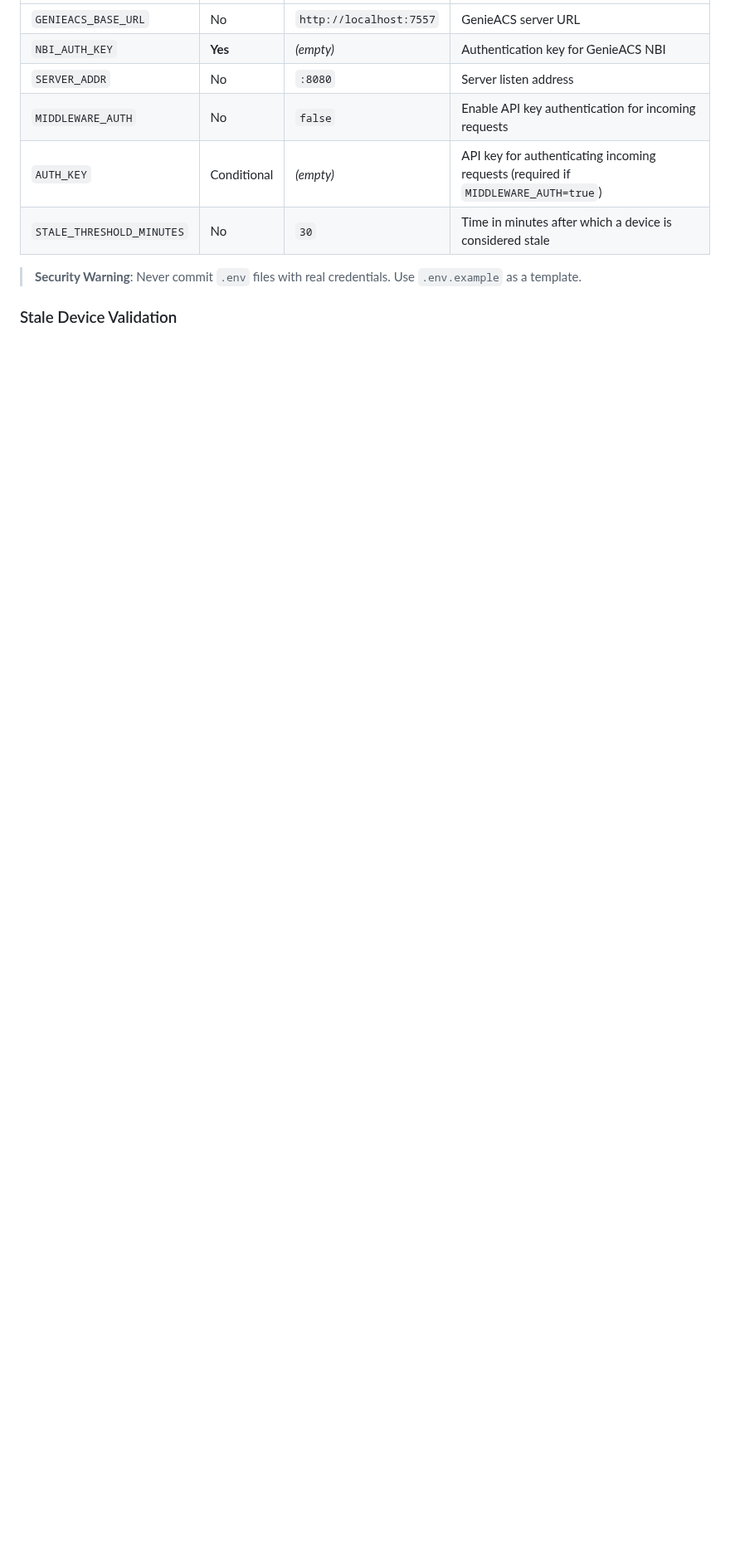
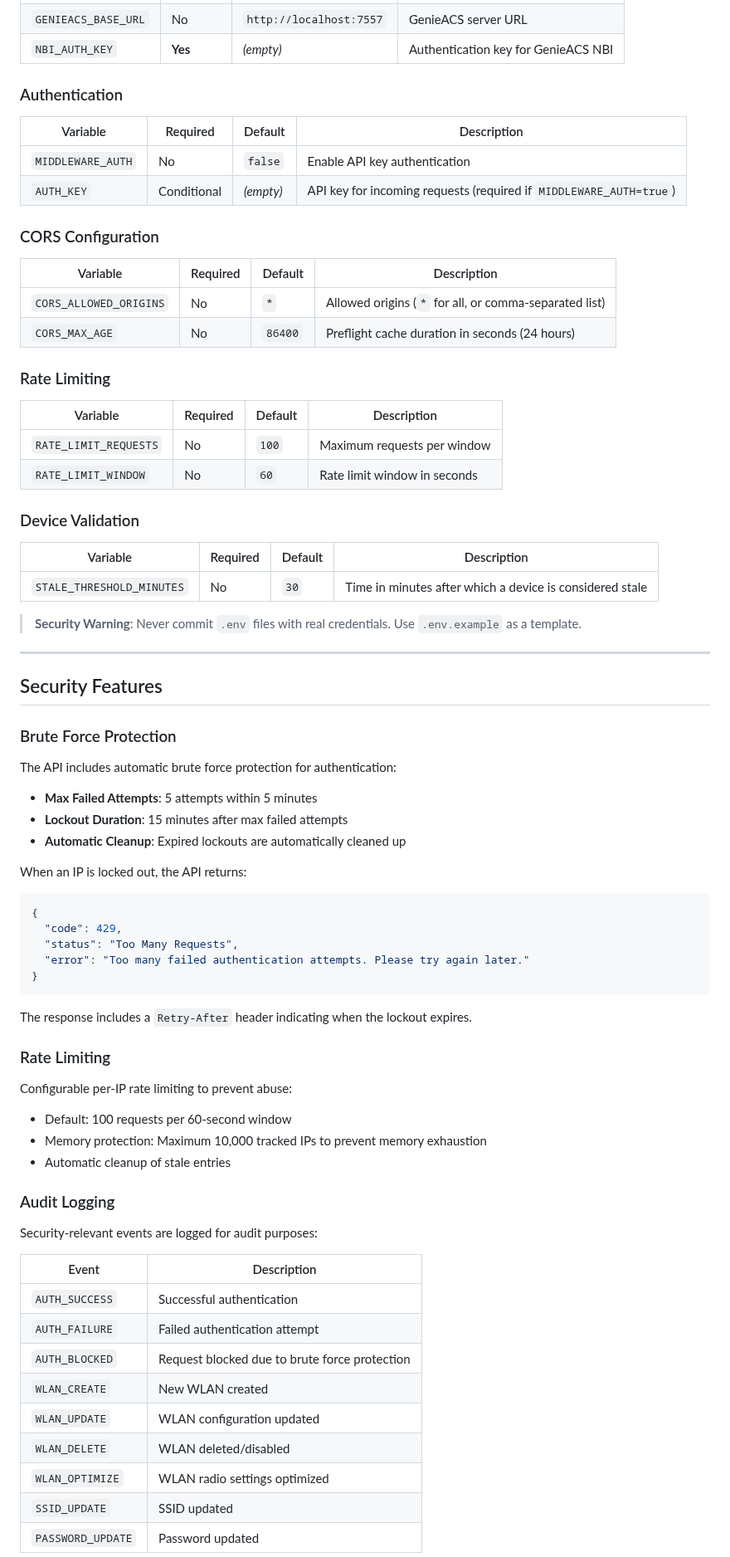
Before and after one commit to Cepat-Kilat-Teknologi/genieacs-relay, a Markdown page: README.md, the part around one of its changes. Shown at 83% size. Rendered like a GitHub page; blank space fills up the shorter version.

````diff
--- a/README.md
+++ b/README.md
@@ -70,10 +96,79 @@ This service provides endpoints for retrieving and updating device SSID, WiFi pa
 | `GENIEACS_BASE_URL` | No | `http://localhost:7557` | GenieACS server URL |
 | `NBI_AUTH_KEY` | **Yes** | *(empty)* | Authentication key for GenieACS NBI |
-| `SERVER_ADDR` | No | `:8080` | Server listen address |
-| `MIDDLEWARE_AUTH` | No | `false` | Enable API key authentication for incoming requests |
-| `AUTH_KEY` | Conditional | *(empty)* | API key for authenticating incoming requests (required if `MIDDLEWARE_AUTH=true`) |
+
+### Authentication
+
+| Variable | Required | Default | Description |
+|----------|----------|---------|-------------|
+| `MIDDLEWARE_AUTH` | No | `false` | Enable API key authentication |
+| `AUTH_KEY` | Conditional | *(empty)* | API key for incoming requests (required if `MIDDLEWARE_AUTH=true`) |
+
+### CORS Configuration
+
+| Variable | Required | Default | Description |
+|----------|----------|---------|-------------|
+| `CORS_ALLOWED_ORIGINS` | No | `*` | Allowed origins (`*` for all, or comma-separated list) |
+| `CORS_MAX_AGE` | No | `86400` | Preflight cache duration in seconds (24 hours) |
+
+### Rate Limiting
+
+| Variable | Required | Default | Description |
+|----------|----------|---------|-------------|
+| `RATE_LIMIT_REQUESTS` | No | `100` | Maximum requests per window |
+| `RATE_LIMIT_WINDOW` | No | `60` | Rate limit window in seconds |
+
+### Device Validation
+
+| Variable | Required | Default | Description |
+|----------|----------|---------|-------------|
 | `STALE_THRESHOLD_MINUTES` | No | `30` | Time in minutes after which a device is considered stale |
 
 > **Security Warning**: Never commit `.env` files with real credentials. Use `.env.example` as a template.
 
-### Stale Device Validation
+---
+
+## Security Features
+
+### Brute Force Protection
+
+The API includes automatic brute force protection for authentication:
+
+- **Max Failed Attempts**: 5 attempts within 5 minutes
+- **Lockout Duration**: 15 minutes after max failed attempts
+- **Automatic Cleanup**: Expired lockouts are automatically cleaned up
+
+When an IP is locked out, the API returns:
+```json
+{
+  "code": 429,
+  "status": "Too Many Requests",
+  "error": "Too many failed authentication attempts. Please try again later."
+}
+```
+
+The response includes a `Retry-After` header indicating when the lockout expires.
+
+### Rate Limiting
+
+Configurable per-IP rate limiting to prevent abuse:
+
+- Default: 100 requests per 60-second window
+- Memory protection: Maximum 10,000 tracked IPs to prevent memory exhaustion
+- Automatic cleanup of stale entries
+
+### Audit Logging
+
+Security-relevant events are logged for audit purposes:
+
+| Event | Description |
+|-------|-------------|
+| `AUTH_SUCCESS` | Successful authentication |
+| `AUTH_FAILURE` | Failed authentication attempt |
+| `AUTH_BLOCKED` | Request blocked due to brute force protection |
+| `WLAN_CREATE` | New WLAN created |
+| `WLAN_UPDATE` | WLAN configuration updated |
+| `WLAN_DELETE` | WLAN deleted/disabled |
+| `WLAN_OPTIMIZE` | WLAN radio settings optimized |
+| `SSID_UPDATE` | SSID updated |
+| `PASSWORD_UPDATE` | Password updated |
+
````
Also changed, not shown: other parts of README.md (+148 -33 lines).
